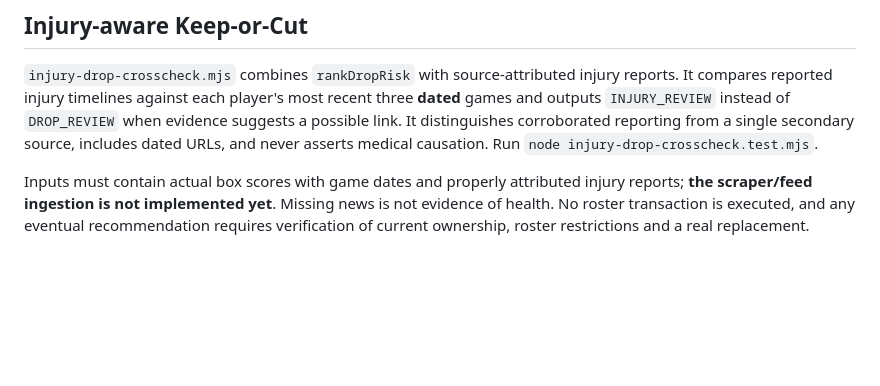
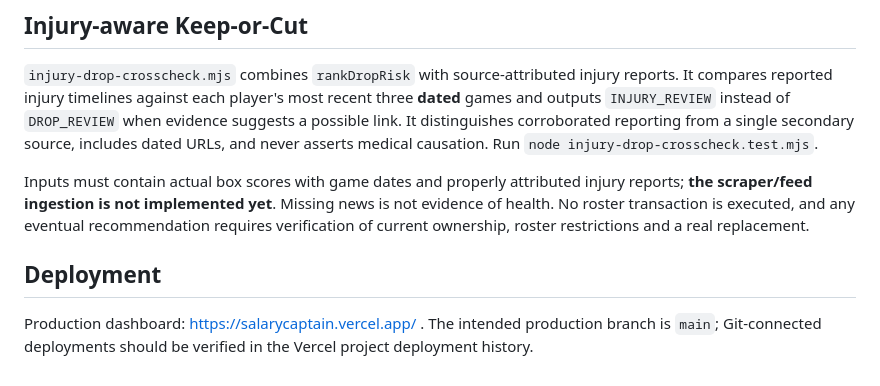
Before and after one commit to imdorukhan/fantasy-roster-advisor, a Markdown page: README.md, the part around the change. Drawn GitHub-style; blank space fills up the shorter version.

Commit message:
Document Salary CAPtain production URL and validate Git deployment integration

```diff
--- a/README.md
+++ b/README.md
@@ -82,3 +82,7 @@ Windows local persistence is provided by `injury-ledger.mjs`, which writes to `d
 `injury-drop-crosscheck.mjs` combines `rankDropRisk` with source-attributed injury reports. It compares reported injury timelines against each player's most recent three **dated** games and outputs `INJURY_REVIEW` instead of `DROP_REVIEW` when evidence suggests a possible link. It distinguishes corroborated reporting from a single secondary source, includes dated URLs, and never asserts medical causation. Run `node injury-drop-crosscheck.test.mjs`.
 
 Inputs must contain actual box scores with game dates and properly attributed injury reports; **the scraper/feed ingestion is not implemented yet**. Missing news is not evidence of health. No roster transaction is executed, and any eventual recommendation requires verification of current ownership, roster restrictions and a real replacement.
+
+## Deployment
+
+Production dashboard: https://salarycaptain.vercel.app/ . The intended production branch is `main`; Git-connected deployments should be verified in the Vercel project deployment history.
```
